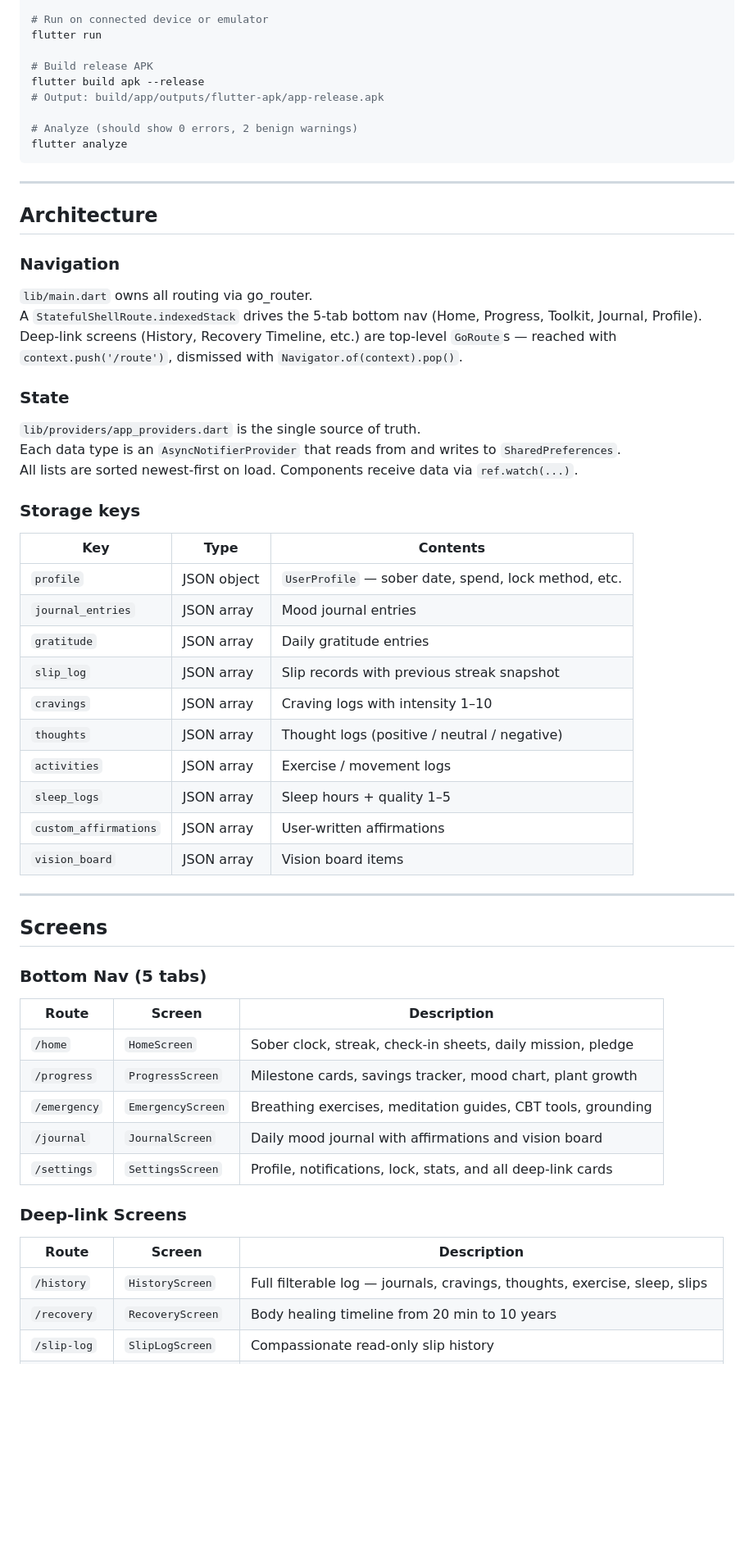
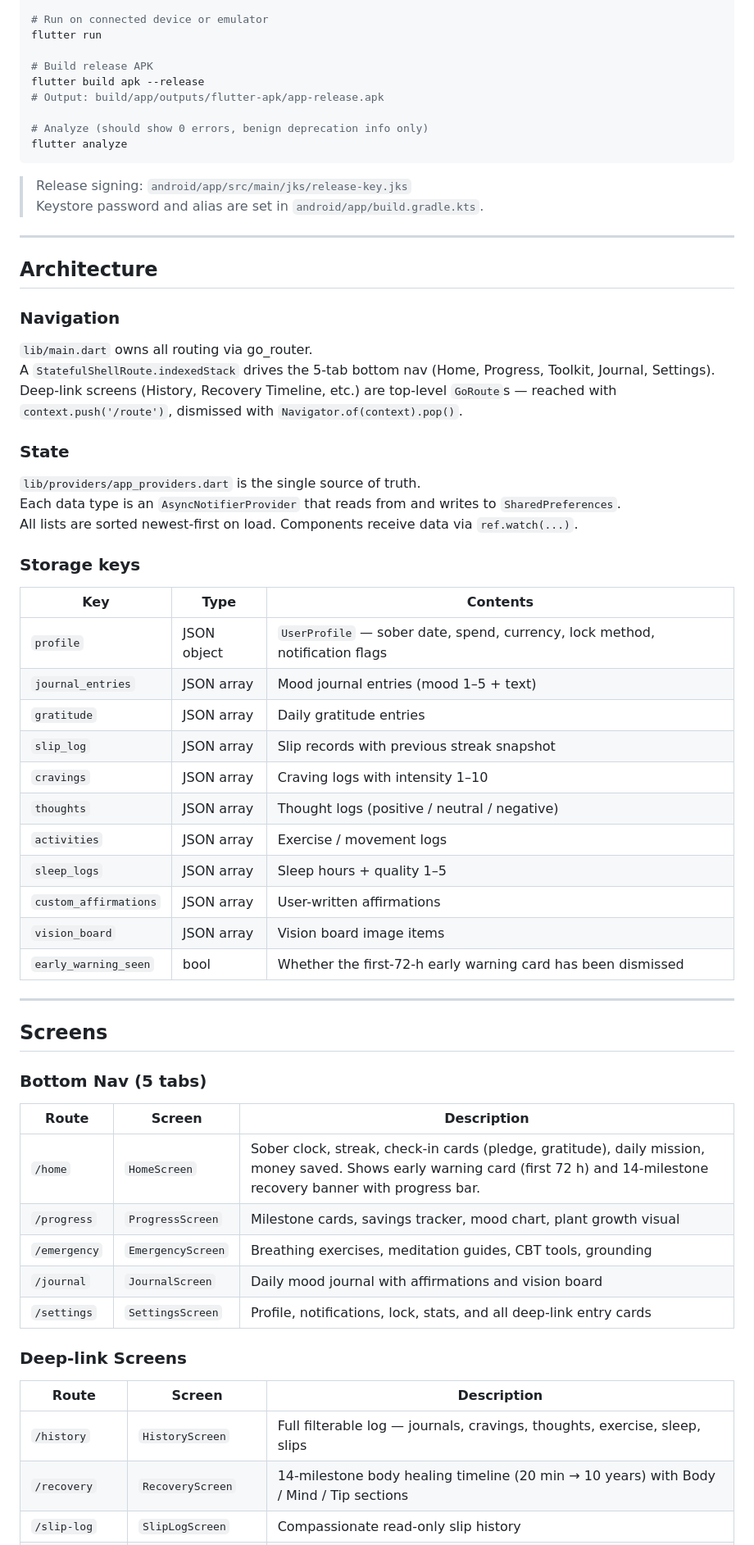
Before and after one commit to ShawnJourneyForward/journeyflutter, a Markdown page: README.md, the part around one of its changes. Shown at 82% size. Rendered like a GitHub page; blank space fills up the shorter version.

````diff
--- a/README.md
+++ b/README.md
@@ -30,9 +35,12 @@ flutter run
 flutter build apk --release
 # Output: build/app/outputs/flutter-apk/app-release.apk
 
-# Analyze (should show 0 errors, 2 benign warnings)
+# Analyze (should show 0 errors, benign deprecation info only)
 flutter analyze
 ```
+
+> Release signing: `android/app/src/main/jks/release-key.jks`
+> Keystore password and alias are set in `android/app/build.gradle.kts`.
 
 ---
 
@@ -40,7 +48,7 @@ flutter analyze
 
 ### Navigation
 `lib/main.dart` owns all routing via go_router.
-A `StatefulShellRoute.indexedStack` drives the 5-tab bottom nav (Home, Progress, Toolkit, Journal, Profile).
+A `StatefulShellRoute.indexedStack` drives the 5-tab bottom nav (Home, Progress, Toolkit, Journal, Settings).
 Deep-link screens (History, Recovery Timeline, etc.) are top-level `GoRoute`s — reached with `context.push('/route')`, dismissed with `Navigator.of(context).pop()`.
 
 ### State
@@ -52,8 +60,8 @@ All lists are sorted newest-first on load. Components receive data via `ref.watc
 
 | Key | Type | Contents |
 |---|---|---|
-| `profile` | JSON object | `UserProfile` — sober date, spend, lock method, etc. |
-| `journal_entries` | JSON array | Mood journal entries |
+| `profile` | JSON object | `UserProfile` — sober date, spend, currency, lock method, notification flags |
+| `journal_entries` | JSON array | Mood journal entries (mood 1–5 + text) |
 | `gratitude` | JSON array | Daily gratitude entries |
 | `slip_log` | JSON array | Slip records with previous streak snapshot |
 | `cravings` | JSON array | Craving logs with intensity 1–10 |
@@ -61,7 +69,8 @@ All lists are sorted newest-first on load. Components receive data via `ref.watc
 | `activities` | JSON array | Exercise / movement logs |
 | `sleep_logs` | JSON array | Sleep hours + quality 1–5 |
 | `custom_affirmations` | JSON array | User-written affirmations |
-| `vision_board` | JSON array | Vision board items |
+| `vision_board` | JSON array | Vision board image items |
+| `early_warning_seen` | bool | Whether the first-72-h early warning card has been dismissed |
 
 ---
 
@@ -71,18 +80,18 @@ All lists are sorted newest-first on load. Components receive data via `ref.watc
 
 | Route | Screen | Description |
 |---|---|---|
-| `/home` | `HomeScreen` | Sober clock, streak, check-in sheets, daily mission, pledge |
-| `/progress` | `ProgressScreen` | Milestone cards, savings tracker, mood chart, plant growth |
+| `/home` | `HomeScreen` | Sober clock, streak, check-in cards (pledge, gratitude), daily mission, money saved. Shows early warning card (first 72 h) and 14-milestone recovery banner with progress bar. |
+| `/progress` | `ProgressScreen` | Milestone cards, savings tracker, mood chart, plant growth visual |
 | `/emergency` | `EmergencyScreen` | Breathing exercises, meditation guides, CBT tools, grounding |
 | `/journal` | `JournalScreen` | Daily mood journal with affirmations and vision board |
-| `/settings` | `SettingsScreen` | Profile, notifications, lock, stats, and all deep-link cards |
+| `/settings` | `SettingsScreen` | Profile, notifications, lock, stats, and all deep-link entry cards |
 
 ### Deep-link Screens
 
 | Route | Screen | Description |
 |---|---|---|
 | `/history` | `HistoryScreen` | Full filterable log — journals, cravings, thoughts, exercise, sleep, slips |
-| `/recovery` | `RecoveryScreen` | Body healing timeline from 20 min to 10 years |
+| `/recovery` | `RecoveryScreen` | 14-milestone body healing timeline (20 min → 10 years) with Body / Mind / Tip sections |
 | `/slip-log` | `SlipLogScreen` | Compassionate read-only slip history |
 | `/puzzle` | `PuzzleScreen` | Mindful mini-activities — gratitude jar, colour calm, breathing, puzzles |
 | `/milestone` | `MilestoneScreen` | Shareable milestone cards via Canvas API |
````
Also changed, not shown: other parts of README.md (+85 -19 lines).
